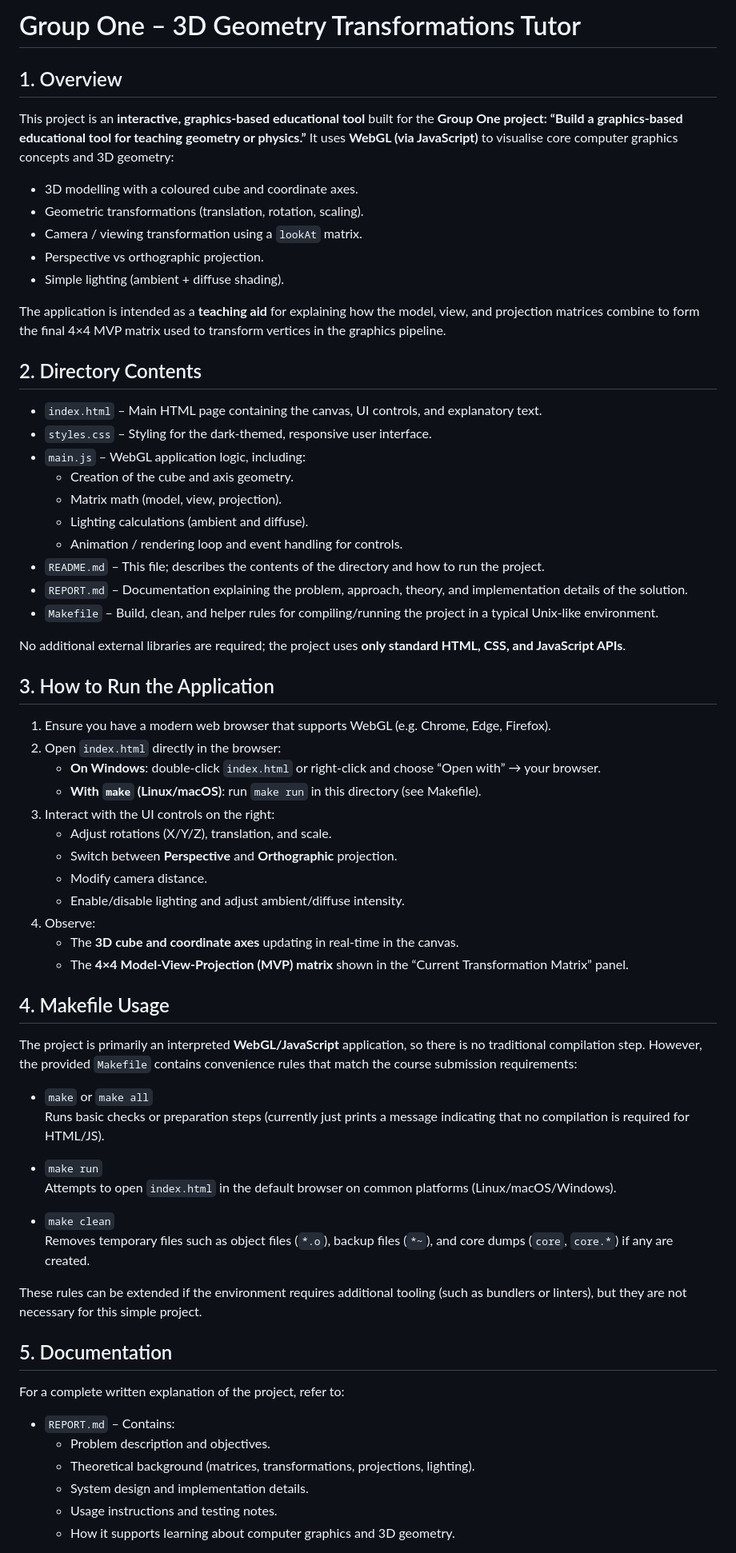
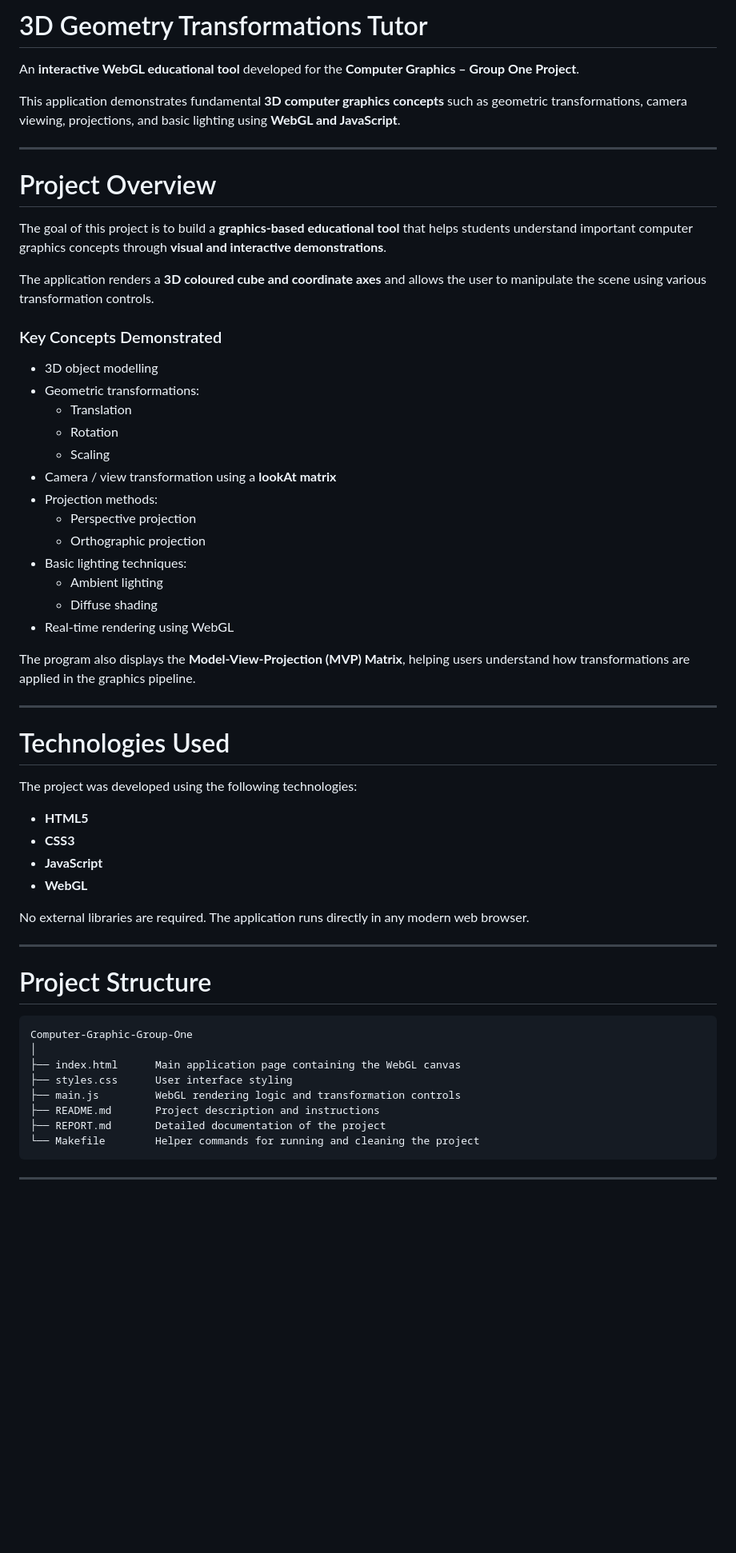
Before and after one commit to ibrahimsoriejalloh/Computer-Graphic-Group-One, a Markdown page: README.md, the part around one of its changes. Shown at 80% size. Rendered like a GitHub page; blank space fills up the shorter version.

Commit message:
Revise README for improved clarity and structure
Updated README to enhance project description and usage instructions.

````diff
--- a/README.md
+++ b/README.md
@@ -1,70 +1,62 @@
-# Group One – 3D Geometry Transformations Tutor
+# 3D Geometry Transformations Tutor
 
-## 1. Overview
+An **interactive WebGL educational tool** developed for the **Computer Graphics – Group One Project**.
 
-This project is an **interactive, graphics-based educational tool** built for the **Group One project: “Build a graphics-based educational tool for teaching geometry or physics.”** It uses **WebGL (via JavaScript)** to visualise core computer graphics concepts and 3D geometry:
+This application demonstrates fundamental **3D computer graphics concepts** such as geometric transformations, camera viewing, projections, and basic lighting using **WebGL and JavaScript**.
 
-- 3D modelling with a coloured cube and coordinate axes.
-- Geometric transformations (translation, rotation, scaling).
-- Camera / viewing transformation using a `lookAt` matrix.
-- Perspective vs orthographic projection.
-- Simple lighting (ambient + diffuse shading).
+---
 
-The application is intended as a **teaching aid** for explaining how the model, view, and projection matrices combine to form the final 4×4 MVP matrix used to transform vertices in the graphics pipeline.
+# Project Overview
 
-## 2. Directory Contents
+The goal of this project is to build a **graphics-based educational tool** that helps students understand important computer graphics concepts through **visual and interactive demonstrations**.
 
-- `index.html` – Main HTML page containing the canvas, UI controls, and explanatory text.
-- `styles.css` – Styling for the dark-themed, responsive user interface.
-- `main.js` – WebGL application logic, including:
-  - Creation of the cube and axis geometry.
-  - Matrix math (model, view, projection).
-  - Lighting calculations (ambient and diffuse).
-  - Animation / rendering loop and event handling for controls.
-- `README.md` – This file; describes the contents of the directory and how to run the project.
-- `REPORT.md` – Documentation explaining the problem, approach, theory, and implementation details of the solution.
-- `Makefile` – Build, clean, and helper rules for compiling/running the project in a typical Unix-like environment.
+The application renders a **3D coloured cube and coordinate axes** and allows the user to manipulate the scene using various transformation controls.
 
-No additional external libraries are required; the project uses **only standard HTML, CSS, and JavaScript APIs**.
+### Key Concepts Demonstrated
 
-## 3. How to Run the Application
+- 3D object modelling
+- Geometric transformations:
+  - Translation
+  - Rotation
+  - Scaling
+- Camera / view transformation using a **lookAt matrix**
+- Projection methods:
+  - Perspective projection
+  - Orthographic projection
+- Basic lighting techniques:
+  - Ambient lighting
+  - Diffuse shading
+- Real-time rendering using WebGL
 
-1. Ensure you have a modern web browser that supports WebGL (e.g. Chrome, Edge, Firefox).
-2. Open `index.html` directly in the browser:
-   - **On Windows**: double-click `index.html` or right-click and choose “Open with” → your browser.
-   - **With `make` (Linux/macOS)**: run `make run` in this directory (see Makefile).
-3. Interact with the UI controls on the right:
-   - Adjust rotations (X/Y/Z), translation, and scale.
-   - Switch between **Perspective** and **Orthographic** projection.
-   - Modify camera distance.
-   - Enable/disable lighting and adjust ambient/diffuse intensity.
-4. Observe:
-   - The **3D cube and coordinate axes** updating in real-time in the canvas.
-   - The **4×4 Model-View-Projection (MVP) matrix** shown in the “Current Transformation Matrix” panel.
+The program also displays the **Model-View-Projection (MVP) Matrix**, helping users understand how transformations are applied in the graphics pipeline.
 
-## 4. Makefile Usage
+---
 
-The project is primarily an interpreted **WebGL/JavaScript** application, so there is no traditional compilation step. However, the provided `Makefile` contains convenience rules that match the course submission requirements:
+# Technologies Used
 
-- `make` or `make all`
-  Runs basic checks or preparation steps (currently just prints a message indicating that no compilation is required for HTML/JS).
+The project was developed using the following technologies:
 
-- `make run`
-  Attempts to open `index.html` in the default browser on common platforms (Linux/macOS/Windows).
+- **HTML5**
+- **CSS3**
+- **JavaScript**
+- **WebGL**
 
-- `make clean`
-  Removes temporary files such as object files (`*.o`), backup files (`*~`), and core dumps (`core`, `core.*`) if any are created.
+No external libraries are required. The application runs directly in any modern web browser.
 
-These rules can be extended if the environment requires additional tooling (such as bundlers or linters), but they are not necessary for this simple project.
+---
 
-## 5. Documentation
+# Project Structure
 
-For a complete written explanation of the project, refer to:
+```
+Computer-Graphic-Group-One
+│
+├── index.html      Main application page containing the WebGL canvas
+├── styles.css      User interface styling
+├── main.js         WebGL rendering logic and transformation controls
+├── README.md       Project description and instructions
+├── REPORT.md       Detailed documentation of the project
+└── Makefile        Helper commands for running and cleaning the project
+```
 
-- `REPORT.md` – Contains:
-  - Problem description and objectives.
-  - Theoretical background (matrices, transformations, projections, lighting).
-  - System design and implementation details.
-  - Usage instructions and testing notes.
-  - How it supports learning about computer graphics and 3D geometry.
+---
 
````
Also changed, not shown: other parts of README.md (+114 -5 lines).
